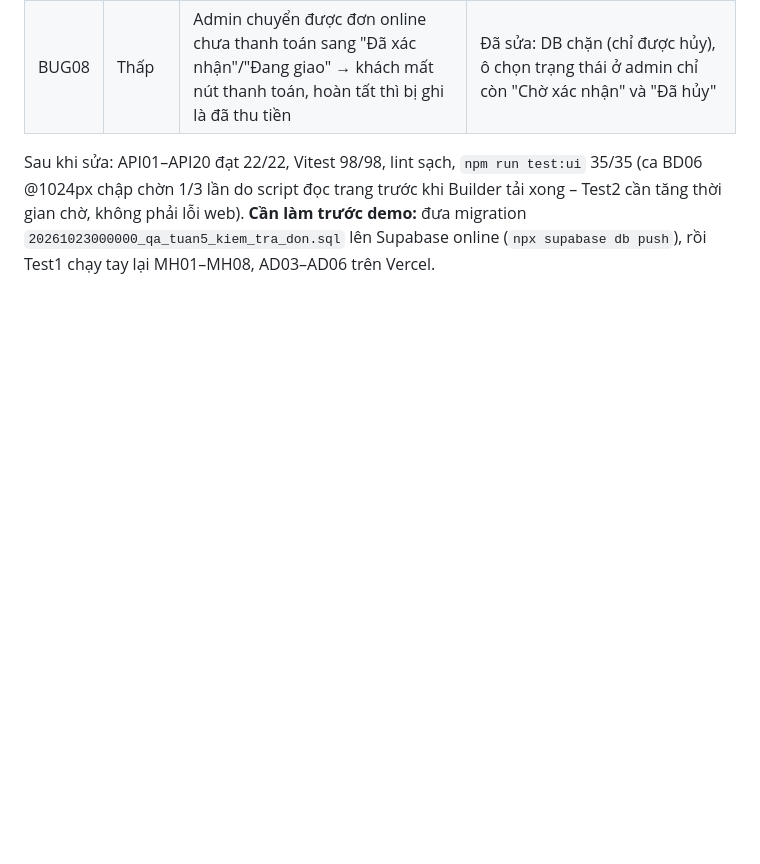
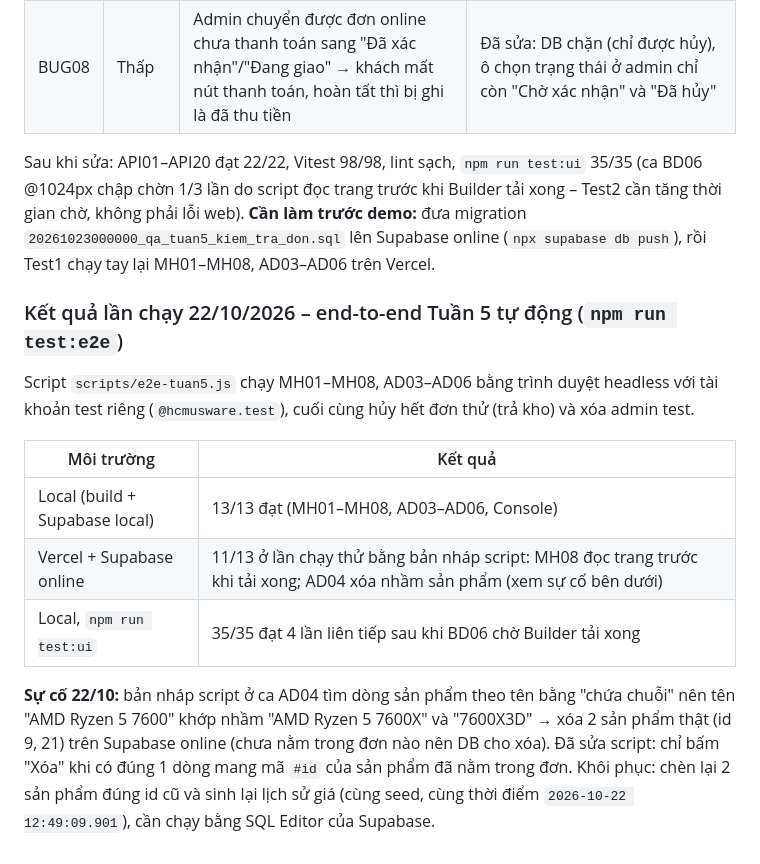
Before and after one commit to hermitt-NMH/HcmusWare, a Markdown page: docs/test-plan.md, the part around the change. Rendered like a GitHub page; blank space fills up the shorter version.

Commit message:
docs: ket qua e2e Tuan 5 va su co xoa nham san pham 9, 21 tren online
Co-Authored-By: Claude Opus 5.5 <noreply@anthropic.com>

```diff
--- a/docs/test-plan.md
+++ b/docs/test-plan.md
@@ -189,3 +189,15 @@ Gọi thẳng REST/RPC bằng 2 tài khoản thử A, B (bỏ qua giao diện)
 
 Sau khi sửa: API01–API20 đạt 22/22, Vitest 98/98, lint sạch, `npm run test:ui` 35/35 (ca BD06 @1024px chập chờn 1/3 lần do script đọc trang trước khi Builder tải xong – Test2 cần tăng thời gian chờ, không phải lỗi web).
 **Cần làm trước demo:** đưa migration `20261023000000_qa_tuan5_kiem_tra_don.sql` lên Supabase online (`npx supabase db push`), rồi Test1 chạy tay lại MH01–MH08, AD03–AD06 trên Vercel.
+
+### Kết quả lần chạy 22/10/2026 – end-to-end Tuần 5 tự động (`npm run test:e2e`)
+
+Script `scripts/e2e-tuan5.js` chạy MH01–MH08, AD03–AD06 bằng trình duyệt headless với tài khoản test riêng (`@hcmusware.test`), cuối cùng hủy hết đơn thử (trả kho) và xóa admin test.
+
+| Môi trường                     | Kết quả                                                                                                                   |
+| ------------------------------ | ------------------------------------------------------------------------------------------------------------------------- |
+| Local (build + Supabase local) | 13/13 đạt (MH01–MH08, AD03–AD06, Console)                                                                                 |
+| Vercel + Supabase online       | 11/13 ở lần chạy thử bằng bản nháp script: MH08 đọc trang trước khi tải xong; AD04 xóa nhầm sản phẩm (xem sự cố bên dưới) |
+| Local, `npm run test:ui`       | 35/35 đạt 4 lần liên tiếp sau khi BD06 chờ Builder tải xong                                                               |
+
+**Sự cố 22/10:** bản nháp script ở ca AD04 tìm dòng sản phẩm theo tên bằng "chứa chuỗi" nên tên "AMD Ryzen 5 7600" khớp nhầm "AMD Ryzen 5 7600X" và "7600X3D" → xóa 2 sản phẩm thật (id 9, 21) trên Supabase online (chưa nằm trong đơn nào nên DB cho xóa). Đã sửa script: chỉ bấm "Xóa" khi có đúng 1 dòng mang mã `#id` của sản phẩm đã nằm trong đơn. Khôi phục: chèn lại 2 sản phẩm đúng id cũ và sinh lại lịch sử giá (cùng seed, cùng thời điểm `2026-10-22 12:49:09.901`), cần chạy bằng SQL Editor của Supabase.
```
